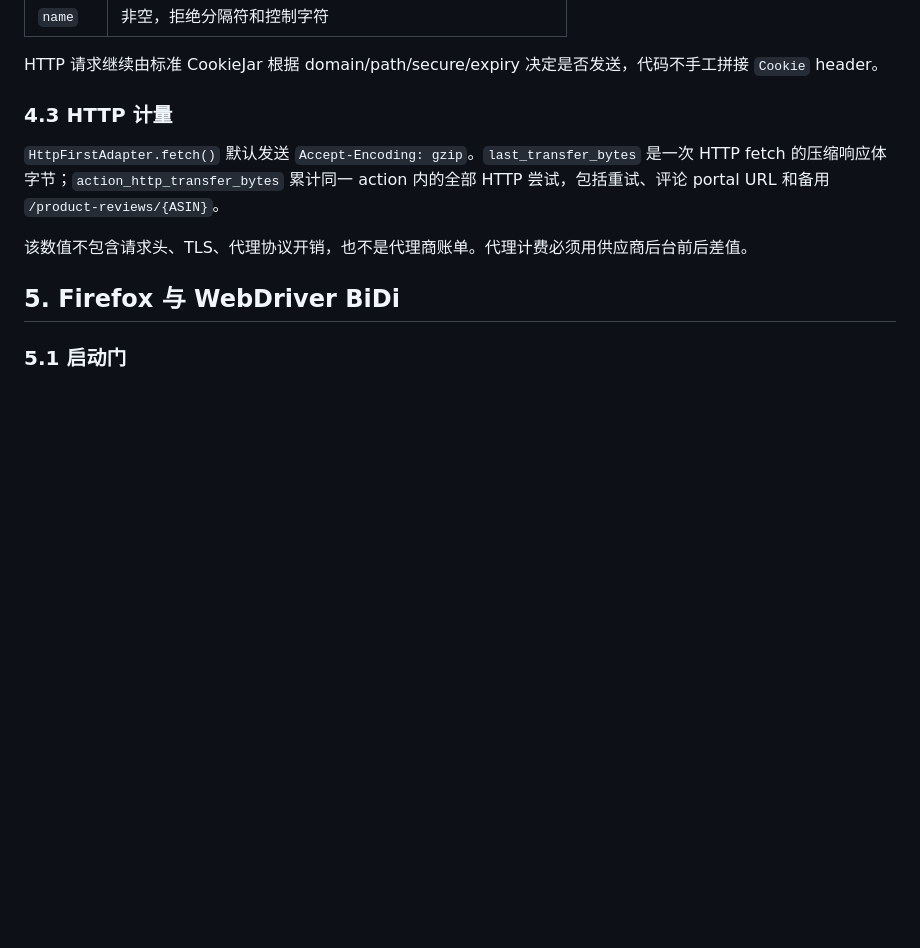
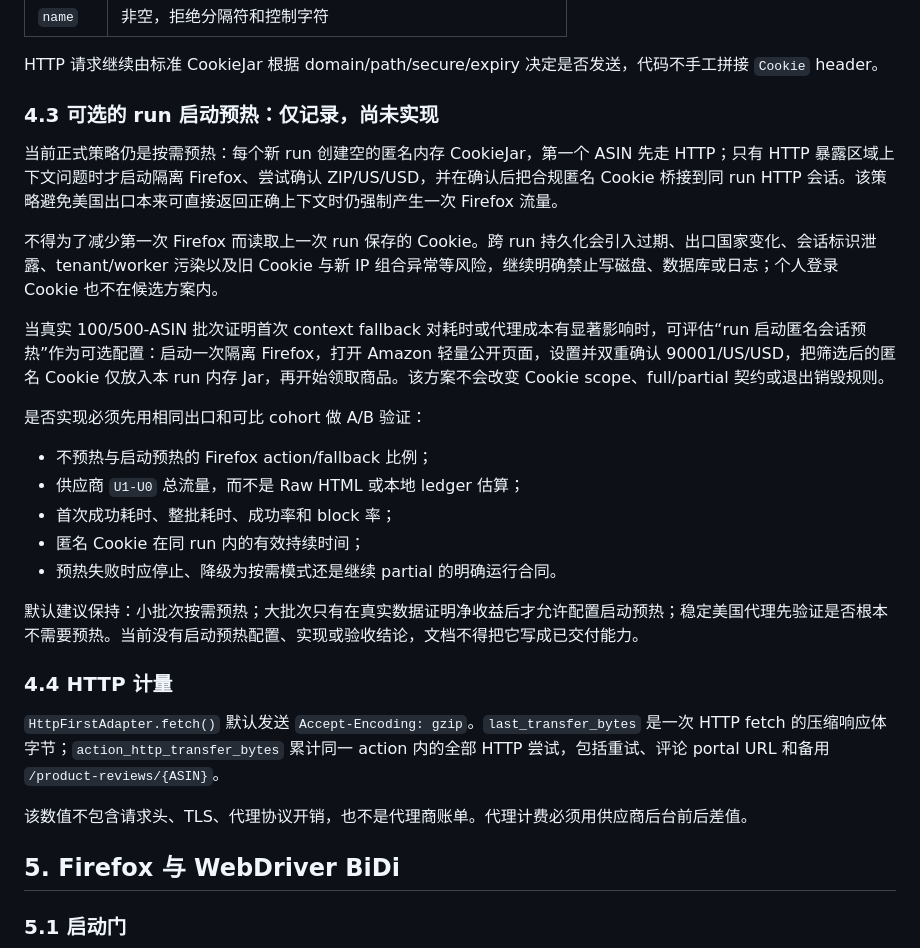
Before and after one commit to DEDC-JINKUN/amazon-crawler, a Markdown page: docs/main_report.md, the part around the change. Drawn GitHub-style; blank space fills up the shorter version.

Commit message:
docs: record optional run session prewarming

```diff
--- a/docs/main_report.md
+++ b/docs/main_report.md
@@ -161,7 +161,25 @@ Cookie 桥接是商品/评论结果之外的附加动作。导出 Cookie 或 sco
 
 HTTP 请求继续由标准 CookieJar 根据 domain/path/secure/expiry 决定是否发送，代码不手工拼接 `Cookie` header。
 
-### 4.3 HTTP 计量
+### 4.3 可选的 run 启动预热：仅记录，尚未实现
+
+当前正式策略仍是按需预热：每个新 run 创建空的匿名内存 CookieJar，第一个 ASIN 先走 HTTP；只有 HTTP 暴露区域上下文问题时才启动隔离 Firefox、尝试确认 ZIP/US/USD，并在确认后把合规匿名 Cookie 桥接到同 run HTTP 会话。该策略避免美国出口本来可直接返回正确上下文时仍强制产生一次 Firefox 流量。
+
+不得为了减少第一次 Firefox 而读取上一次 run 保存的 Cookie。跨 run 持久化会引入过期、出口国家变化、会话标识泄露、tenant/worker 污染以及旧 Cookie 与新 IP 组合异常等风险，继续明确禁止写磁盘、数据库或日志；个人登录 Cookie 也不在候选方案内。
+
+当真实 100/500-ASIN 批次证明首次 context fallback 对耗时或代理成本有显著影响时，可评估“run 启动匿名会话预热”作为可选配置：启动一次隔离 Firefox，打开 Amazon 轻量公开页面，设置并双重确认 90001/US/USD，把筛选后的匿名 Cookie 仅放入本 run 内存 Jar，再开始领取商品。该方案不会改变 Cookie scope、full/partial 契约或退出销毁规则。
+
+是否实现必须先用相同出口和可比 cohort 做 A/B 验证：
+
+- 不预热与启动预热的 Firefox action/fallback 比例；
+- 供应商 `U1-U0` 总流量，而不是 Raw HTML 或本地 ledger 估算；
+- 首次成功耗时、整批耗时、成功率和 block 率；
+- 匿名 Cookie 在同 run 内的有效持续时间；
+- 预热失败时应停止、降级为按需模式还是继续 partial 的明确运行合同。
+
+默认建议保持：小批次按需预热；大批次只有在真实数据证明净收益后才允许配置启动预热；稳定美国代理先验证是否根本不需要预热。当前没有启动预热配置、实现或验收结论，文档不得把它写成已交付能力。
+
+### 4.4 HTTP 计量
 
 `HttpFirstAdapter.fetch()` 默认发送 `Accept-Encoding: gzip`。`last_transfer_bytes` 是一次 HTTP fetch 的压缩响应体字节；`action_http_transfer_bytes` 累计同一 action 内的全部 HTTP 尝试，包括重试、评论 portal URL 和备用 `/product-reviews/{ASIN}`。
 
```
